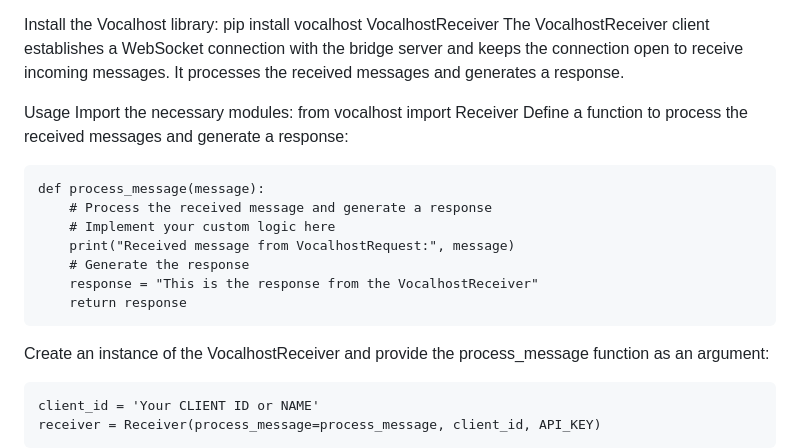
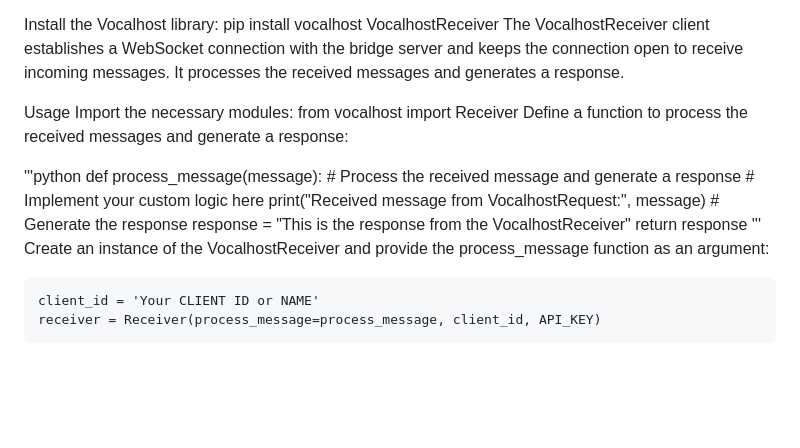
Before and after one commit to skzeeshan365/vocalhost, a Markdown page: README.md, the part around the change. Drawn GitHub-style; blank space fills up the shorter version.

```diff
--- a/README.md
+++ b/README.md
@@ -19,6 +19,7 @@ Import the necessary modules:
 from vocalhost import Receiver
 Define a function to process the received messages and generate a response:
 
+'''python
     def process_message(message):
         # Process the received message and generate a response
         # Implement your custom logic here
@@ -26,7 +27,7 @@ Define a function to process the received messages and generate a response:
         # Generate the response
         response = "This is the response from the VocalhostReceiver"
         return response
-
+'''
 Create an instance of the VocalhostReceiver and provide the process_message function as an argument:
 
     client_id = 'Your CLIENT ID or NAME'
```
